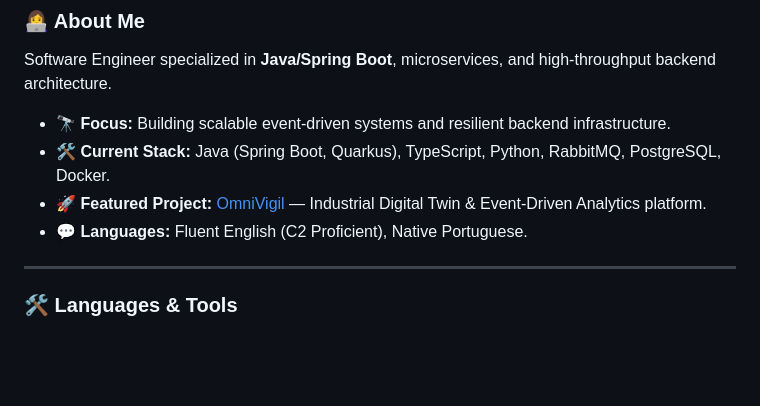
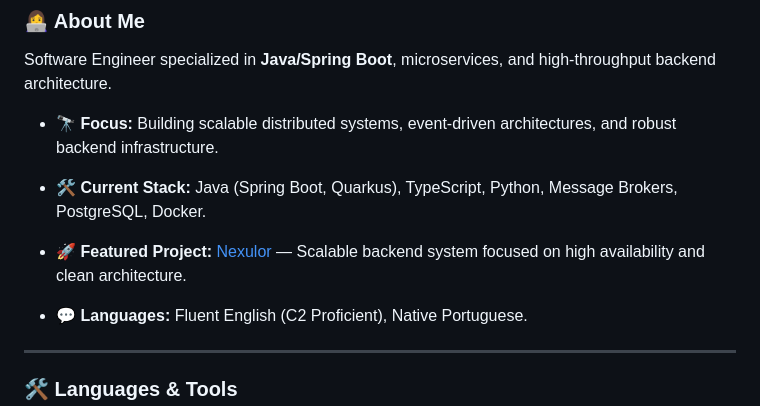
Before and after one commit to luisgaboardi/luisgaboardi, a Markdown page: README.md, the part around the change. Rendered like a GitHub page; blank space fills up the shorter version.

Commit message:
Revise About Me section in README.md
Updated focus, current stack, and featured project in the About Me section.

```diff
--- a/README.md
+++ b/README.md
@@ -16,9 +16,12 @@
 
 Software Engineer specialized in **Java/Spring Boot**, microservices, and high-throughput backend architecture.
 
-- 🔭 **Focus:** Building scalable event-driven systems and resilient backend infrastructure.
-- 🛠️ **Current Stack:** Java (Spring Boot, Quarkus), TypeScript, Python, RabbitMQ, PostgreSQL, Docker.
-- 🚀 **Featured Project:** [OmniVigil](https://github.com/luisgaboardi/omnivigil) — Industrial Digital Twin & Event-Driven Analytics platform.
+- 🔭 **Focus:** Building scalable distributed systems, event-driven architectures, and robust backend infrastructure.
+
+- 🛠️ **Current Stack:** Java (Spring Boot, Quarkus), TypeScript, Python, Message Brokers, PostgreSQL, Docker.
+
+- 🚀 **Featured Project:** [Nexulor](https://github.com/luisgaboardi/nexulor) — Scalable backend system focused on high availability and clean architecture.
+
 - 💬 **Languages:** Fluent English (C2 Proficient), Native Portuguese.
 
 ---
```
